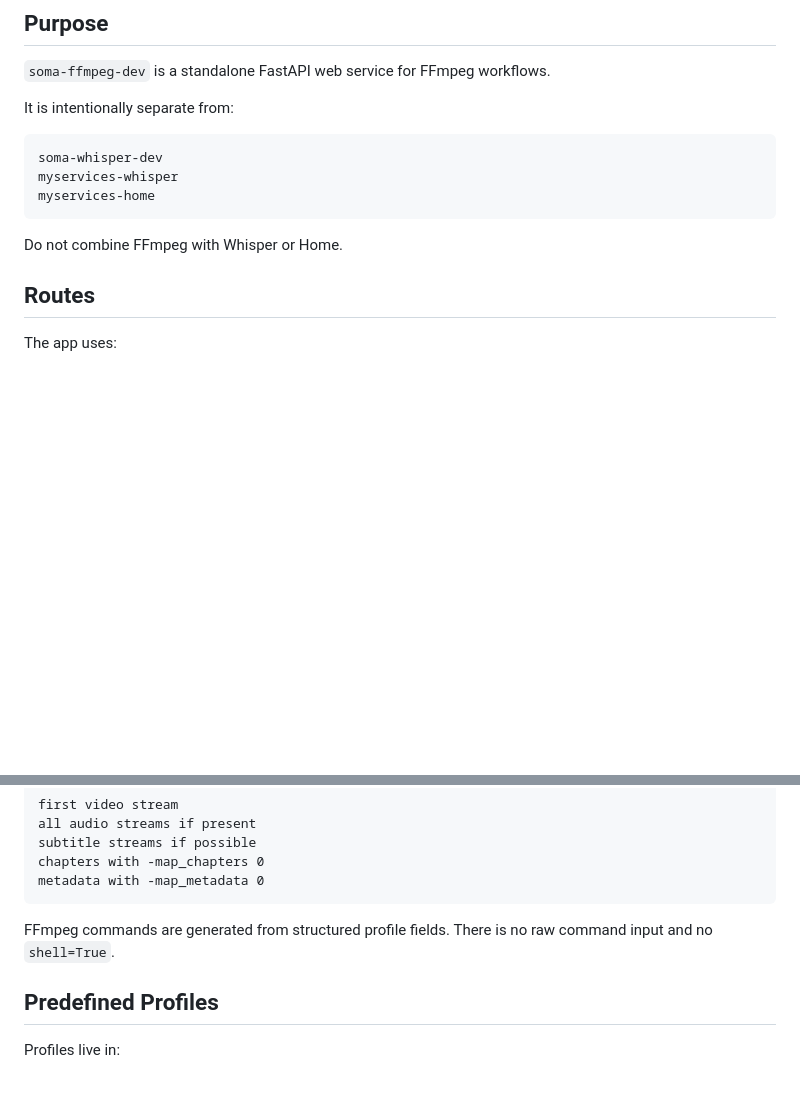
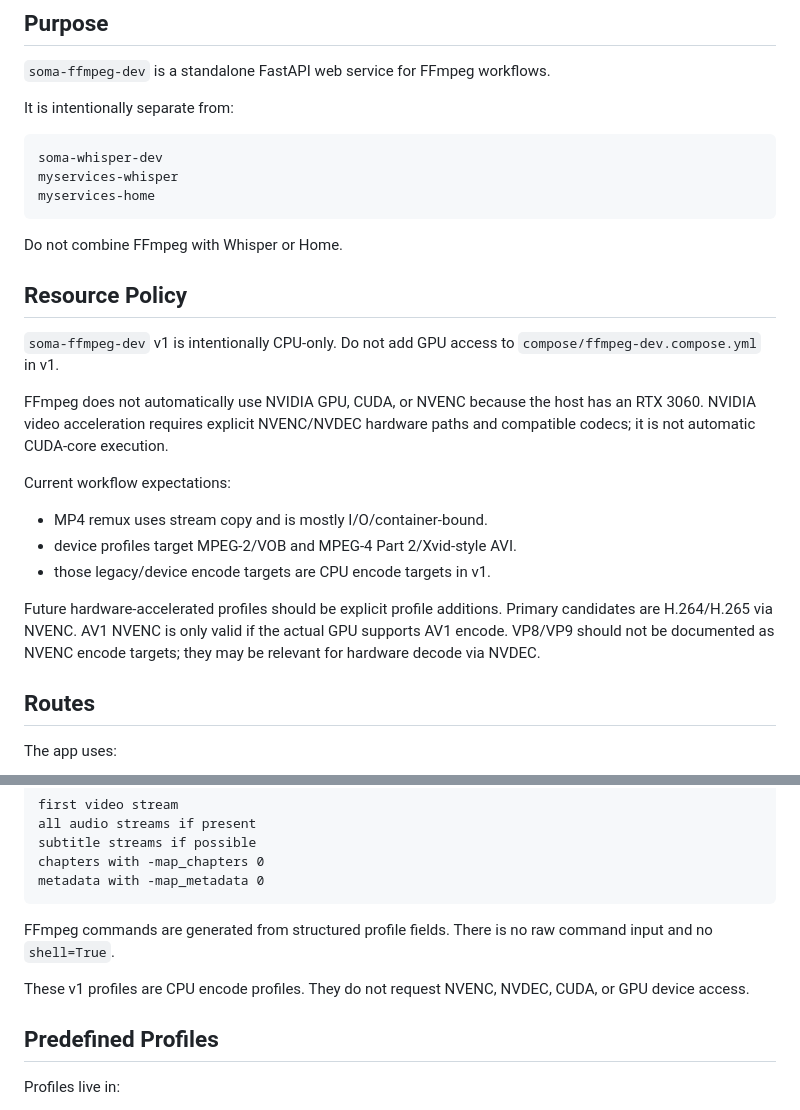
Before and after one commit to grigorynokhrin/soma-arch, a Markdown page: docs/FFMPEG_DEV_IMPLEMENTATION.md, 2 parts joined by grey strips. Drawn GitHub-style; blank space fills up the shorter version.

Commit message:
Document ffmpeg dev CPU-only resource policy

```diff
--- a/docs/FFMPEG_DEV_IMPLEMENTATION.md
+++ b/docs/FFMPEG_DEV_IMPLEMENTATION.md
@@ -22,6 +22,20 @@ It is intentionally separate from:
     myservices-home
 
 Do not combine FFmpeg with Whisper or Home.
+
+## Resource Policy
+
+`soma-ffmpeg-dev` v1 is intentionally CPU-only. Do not add GPU access to `compose/ffmpeg-dev.compose.yml` in v1.
+
+FFmpeg does not automatically use NVIDIA GPU, CUDA, or NVENC because the host has an RTX 3060. NVIDIA video acceleration requires explicit NVENC/NVDEC hardware paths and compatible codecs; it is not automatic CUDA-core execution.
+
+Current workflow expectations:
+
+- MP4 remux uses stream copy and is mostly I/O/container-bound.
+- device profiles target MPEG-2/VOB and MPEG-4 Part 2/Xvid-style AVI.
+- those legacy/device encode targets are CPU encode targets in v1.
+
+Future hardware-accelerated profiles should be explicit profile additions. Primary candidates are H.264/H.265 via NVENC. AV1 NVENC is only valid if the actual GPU supports AV1 encode. VP8/VP9 should not be documented as NVENC encode targets; they may be relevant for hardware decode via NVDEC.
 
 ## Routes
 
@@ -130,6 +144,8 @@ Conversion maps:
 
 FFmpeg commands are generated from structured profile fields. There is no raw command input and no `shell=True`.
 
+These v1 profiles are CPU encode profiles. They do not request NVENC, NVDEC, CUDA, or GPU device access.
+
 ## Predefined Profiles
 
 Profiles live in:
```
Also changed, not shown: docs/FFMPEG_DEV_ROLLOUT_RUNBOOK.md (+14 -0 lines), docs/FFMPEG_DEV_SERVICE_SPEC.md (+12 -1 lines).
